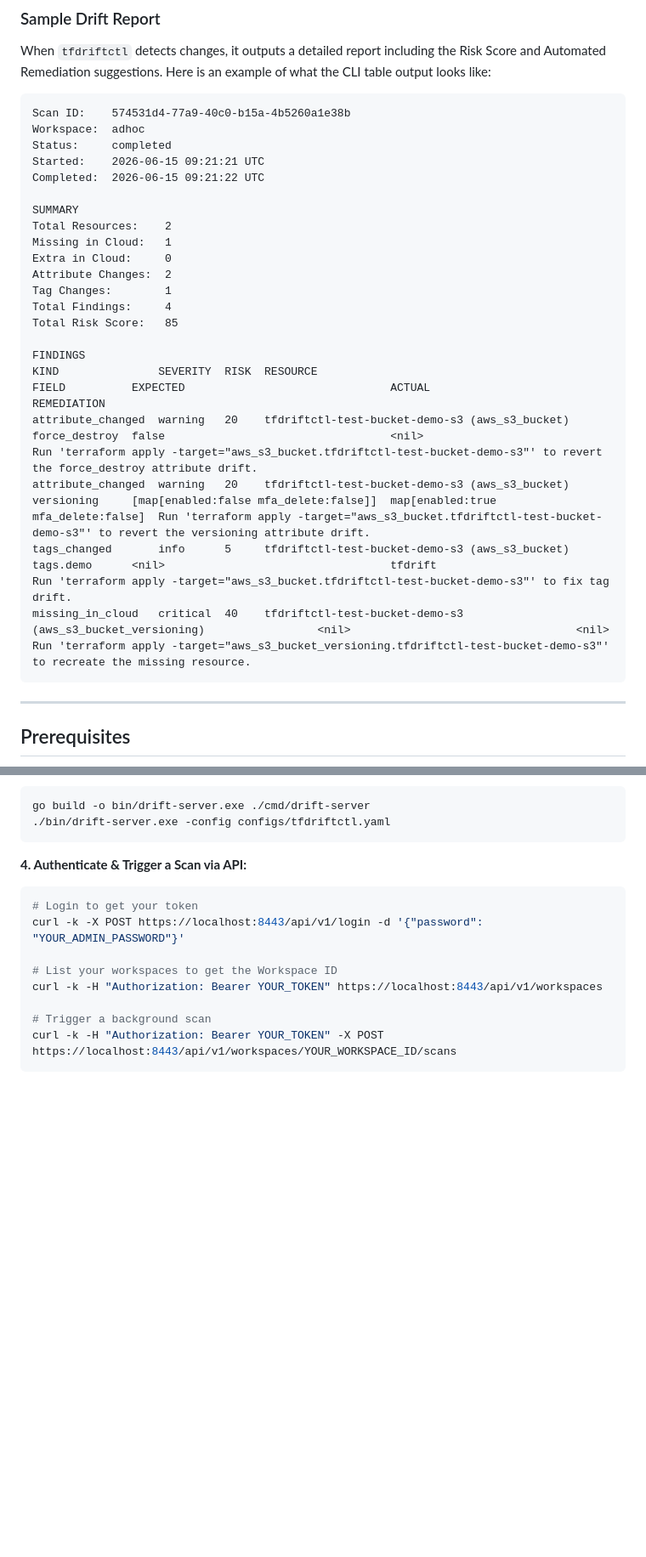
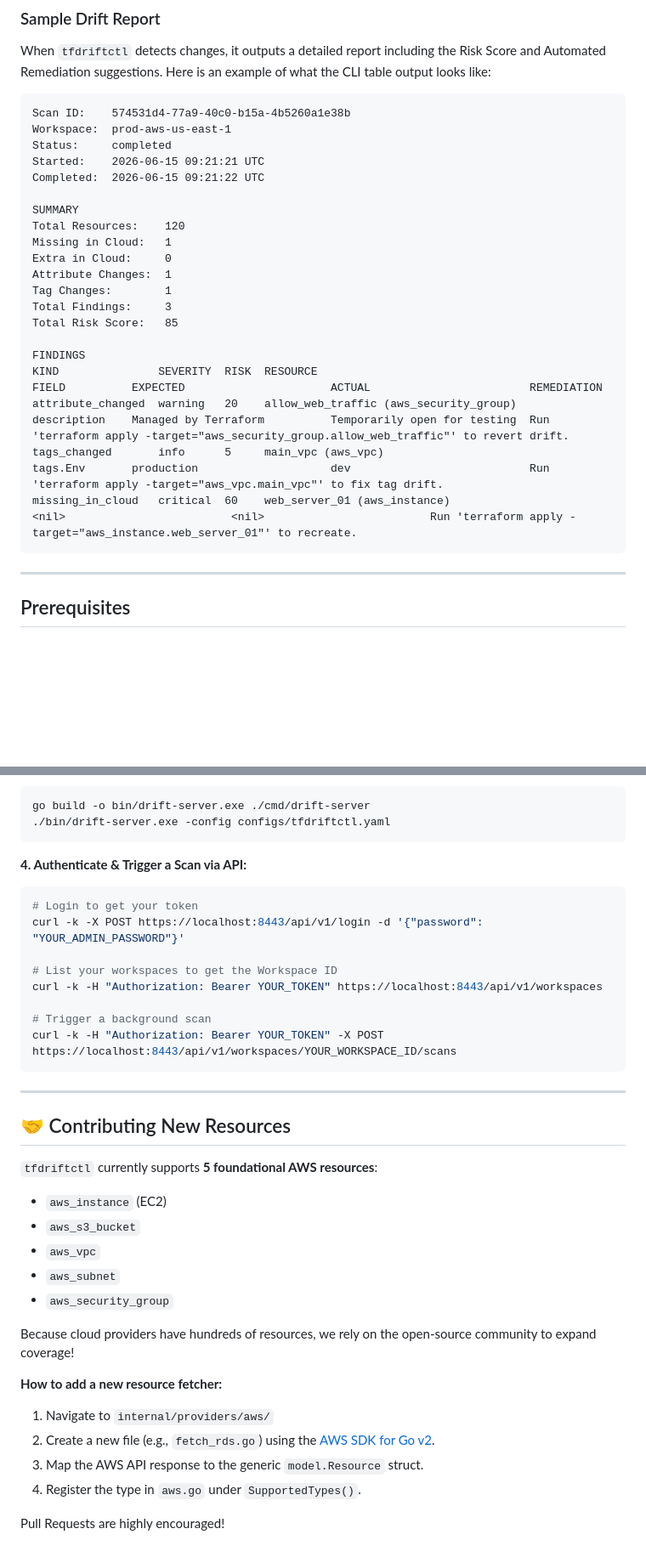
Before and after one commit to santuCG/tfdriftctl-terraform-drift-detection, a Markdown page: README.md, 2 parts joined by grey strips. Shown at 85% size. GitHub-like rendering; blank space fills up the shorter version.

Commit message:
docs: clean up sample output and add contributing guide

````diff
--- a/README.md
+++ b/README.md
@@ -40,26 +40,25 @@ When `tfdriftctl` detects changes, it outputs a detailed report including the Ri
 
 ```text
 Scan ID:    574531d4-77a9-40c0-b15a-4b5260a1e38b
-Workspace:  adhoc
+Workspace:  prod-aws-us-east-1
 Status:     completed
 Started:    2026-06-15 09:21:21 UTC
 Completed:  2026-06-15 09:21:22 UTC
 
 SUMMARY
-Total Resources:    2
+Total Resources:    120
 Missing in Cloud:   1
 Extra in Cloud:     0
-Attribute Changes:  2
+Attribute Changes:  1
 Tag Changes:        1
-Total Findings:     4
+Total Findings:     3
 Total Risk Score:   85
 
 FINDINGS
-KIND               SEVERITY  RISK  RESOURCE                                                   FIELD          EXPECTED                               ACTUAL                              REMEDIATION
-attribute_changed  warning   20    tfdriftctl-test-bucket-demo-s3 (aws_s3_bucket)             force_destroy  false                                  <nil>                               Run 'terraform apply -target="aws_s3_bucket.tfdriftctl-test-bucket-demo-s3"' to revert the force_destroy attribute drift.
-attribute_changed  warning   20    tfdriftctl-test-bucket-demo-s3 (aws_s3_bucket)             versioning     [map[enabled:false mfa_delete:false]]  map[enabled:true mfa_delete:false]  Run 'terraform apply -target="aws_s3_bucket.tfdriftctl-test-bucket-demo-s3"' to revert the versioning attribute drift.
-tags_changed       info      5     tfdriftctl-test-bucket-demo-s3 (aws_s3_bucket)             tags.demo      <nil>                                  tfdrift                             Run 'terraform apply -target="aws_s3_bucket.tfdriftctl-test-bucket-demo-s3"' to fix tag drift.
-missing_in_cloud   critical  40    tfdriftctl-test-bucket-demo-s3 (aws_s3_bucket_versioning)                 <nil>                                  <nil>                               Run 'terraform apply -target="aws_s3_bucket_versioning.tfdriftctl-test-bucket-demo-s3"' to recreate the missing resource.
+KIND               SEVERITY  RISK  RESOURCE                                          FIELD          EXPECTED                      ACTUAL                        REMEDIATION
+attribute_changed  warning   20    allow_web_traffic (aws_security_group)            description    Managed by Terraform          Temporarily open for testing  Run 'terraform apply -target="aws_security_group.allow_web_traffic"' to revert drift.
+tags_changed       info      5     main_vpc (aws_vpc)                                tags.Env       production                    dev                           Run 'terraform apply -target="aws_vpc.main_vpc"' to fix tag drift.
+missing_in_cloud   critical  60    web_server_01 (aws_instance)                                     <nil>                         <nil>                         Run 'terraform apply -target="aws_instance.web_server_01"' to recreate.
 ```
 
 ---
@@ -144,3 +143,24 @@ curl -k -H "Authorization: Bearer YOUR_TOKEN" https://localhost:8443/api/v1/work
 # Trigger a background scan
 curl -k -H "Authorization: Bearer YOUR_TOKEN" -X POST https://localhost:8443/api/v1/workspaces/YOUR_WORKSPACE_ID/scans
 ```
+
+---
+
+## 🤝 Contributing New Resources
+
+`tfdriftctl` currently supports **5 foundational AWS resources**:
+- `aws_instance` (EC2)
+- `aws_s3_bucket`
+- `aws_vpc`
+- `aws_subnet`
+- `aws_security_group`
+
+Because cloud providers have hundreds of resources, we rely on the open-source community to expand coverage!
+
+**How to add a new resource fetcher:**
+1. Navigate to `internal/providers/aws/`
+2. Create a new file (e.g., `fetch_rds.go`) using the [AWS SDK for Go v2](https://aws.github.io/aws-sdk-go-v2/docs/).
+3. Map the AWS API response to the generic `model.Resource` struct.
+4. Register the type in `aws.go` under `SupportedTypes()`.
+
+Pull Requests are highly encouraged!
````
